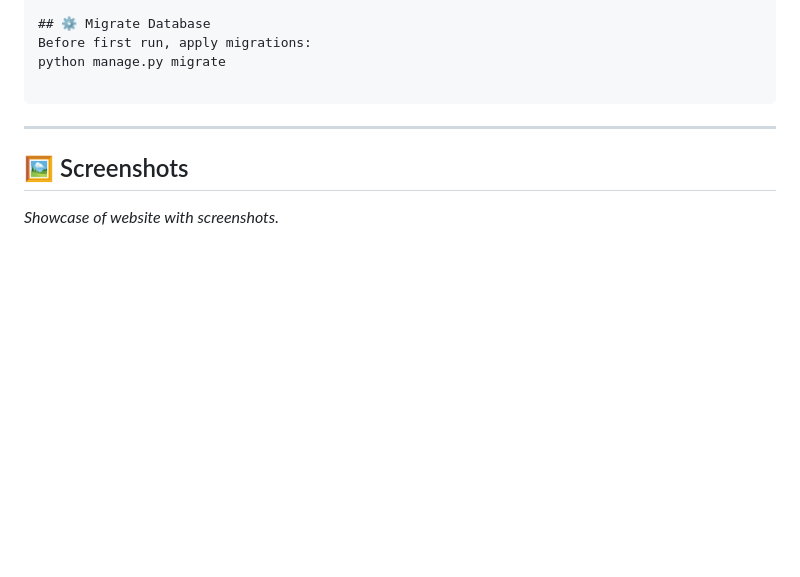
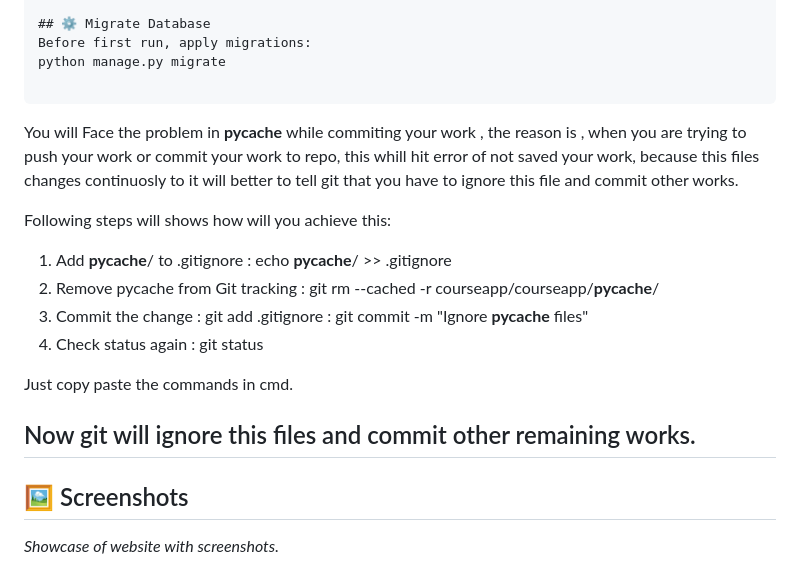
Before and after one commit to InternVision-Tech-Team/Course-Management, a Markdown page: README.md, the part around the change. Drawn GitHub-style; blank space fills up the shorter version.

Commit message:
added .gitignore file for ignoring the __pycache__

````diff
--- a/README.md
+++ b/README.md
@@ -88,7 +88,22 @@ Before first run, apply migrations:
 python manage.py migrate
 
 ```
+ You will Face the problem in __pycache__ while commiting your work , the reason is , when you are trying to push your work or commit your work to repo, this whill hit error of not saved your work, because this files changes continuosly to it will better to tell git that you have to ignore this file and commit other works.
 
+ Following steps will shows how will you achieve this:
+ 1. Add __pycache__/ to .gitignore
+ : echo __pycache__/ >> .gitignore
+2. Remove pycache from Git tracking
+: git rm --cached -r courseapp/courseapp/__pycache__/
+3. Commit the change
+: git add .gitignore
+: git commit -m "Ignore __pycache__ files"
+4. Check status again
+: git status
+
+Just copy paste the commands in cmd.
+
+Now git will ignore this files and commit other remaining works.
 ---
 
 ## 🖼️ Screenshots
````
